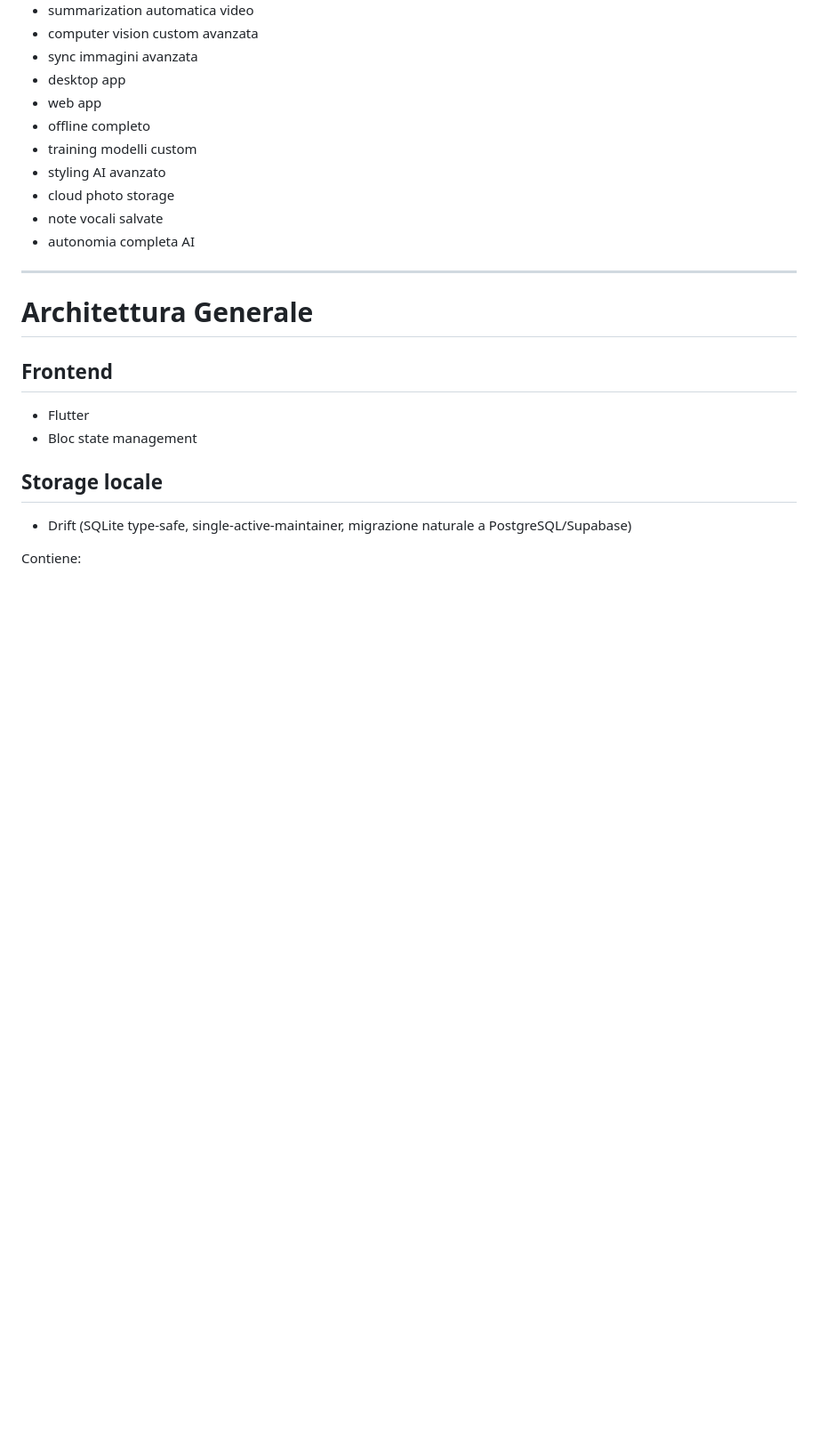
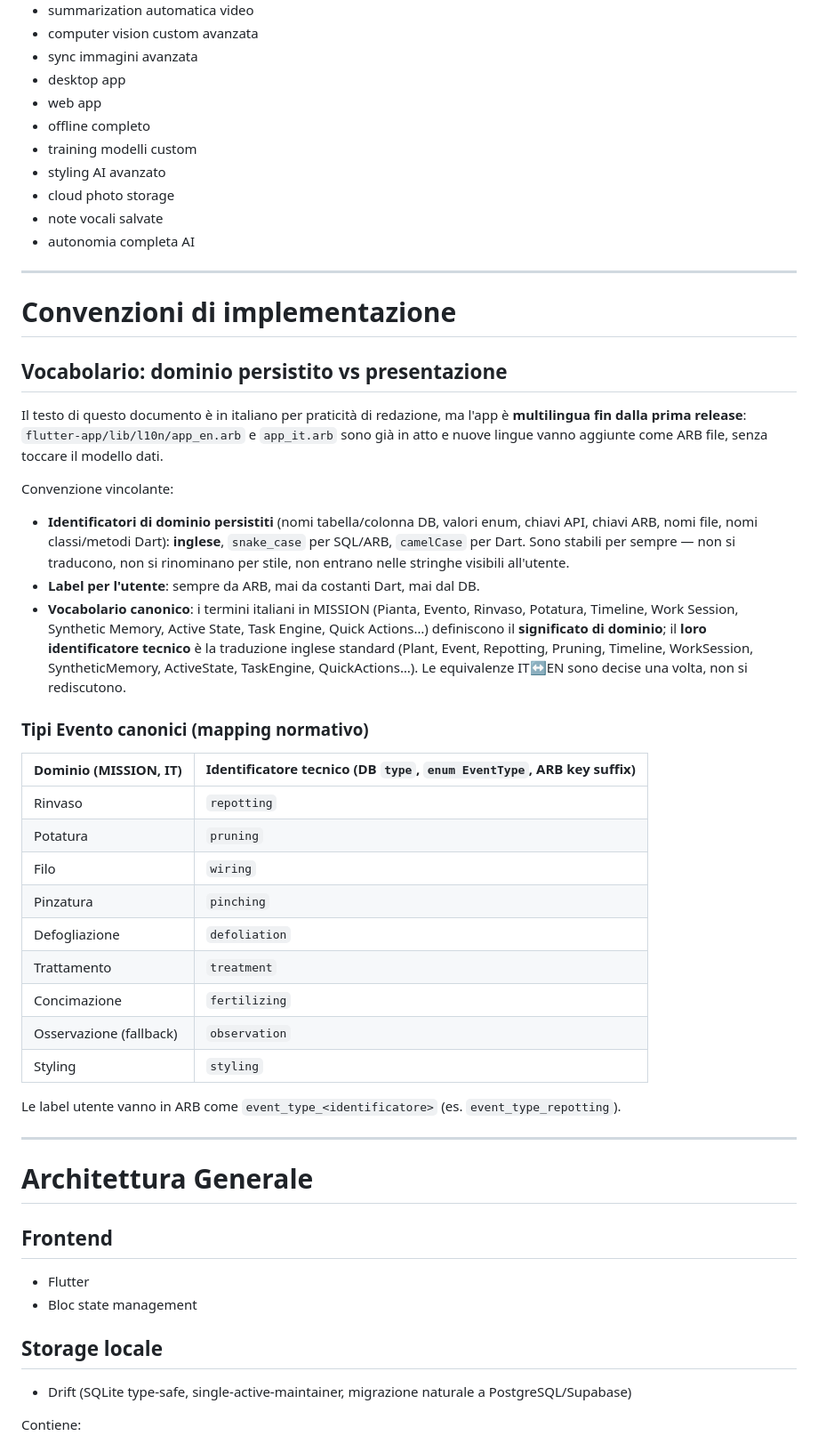
Before and after one commit to FedericoLaggiard/zeimoto, a Markdown page: MISSION.md, the part around the change. Shown at 89% size. Rendered like a GitHub page; blank space fills up the shorter version.

Commit message:
docs(mission): chiarisci convenzione vocabolario dominio persistito vs presentazione
L'app \u00e8 multilingua fin dalla prima release (i18n gi\u00e0 in atto in
flutter-app/lib/l10n/). Gli identificatori di dominio persistiti (nomi
tabella/colonna DB, valori enum, chiavi API, chiavi ARB, nomi file, nomi
classi/metodi Dart) sono in inglese e stabili; i termini italiani in
MISSION definiscono il significato di dominio, non l'identificatore
tecnico.

Aggiunta tabella normativa di mapping IT\u2194identificatore per i 9 tipi
Evento canonici (repotting/pruning/wiring/pinching/defoliation/
treatment/fertilizing/observation/styling), riferibile dallo schema
Drift definito in #35 e dal codice.

Deciso in grigliata #35.

Co-authored-by: Copilot App <223556219+Copilot@users.noreply.github.com>

```diff
--- a/MISSION.md
+++ b/MISSION.md
@@ -173,6 +173,36 @@ Nel MVP ogni evento deve avere un tipo canonico tra quelli supportati; “osserv
 - cloud photo storage
 - note vocali salvate
 - autonomia completa AI
+
+---
+
+# Convenzioni di implementazione
+
+## Vocabolario: dominio persistito vs presentazione
+
+Il testo di questo documento è in italiano per praticità di redazione, ma l'app è **multilingua fin dalla prima release**: `flutter-app/lib/l10n/app_en.arb` e `app_it.arb` sono già in atto e nuove lingue vanno aggiunte come ARB file, senza toccare il modello dati.
+
+Convenzione vincolante:
+
+- **Identificatori di dominio persistiti** (nomi tabella/colonna DB, valori enum, chiavi API, chiavi ARB, nomi file, nomi classi/metodi Dart): **inglese**, `snake_case` per SQL/ARB, `camelCase` per Dart. Sono stabili per sempre — non si traducono, non si rinominano per stile, non entrano nelle stringhe visibili all'utente.
+- **Label per l'utente**: sempre da ARB, mai da costanti Dart, mai dal DB.
+- **Vocabolario canonico**: i termini italiani in MISSION (Pianta, Evento, Rinvaso, Potatura, Timeline, Work Session, Synthetic Memory, Active State, Task Engine, Quick Actions…) definiscono il **significato di dominio**; il **loro identificatore tecnico** è la traduzione inglese standard (Plant, Event, Repotting, Pruning, Timeline, WorkSession, SyntheticMemory, ActiveState, TaskEngine, QuickActions…). Le equivalenze IT↔EN sono decise una volta, non si rediscutono.
+
+### Tipi Evento canonici (mapping normativo)
+
+| Dominio (MISSION, IT) | Identificatore tecnico (DB `type`, `enum EventType`, ARB key suffix) |
+|---|---|
+| Rinvaso | `repotting` |
+| Potatura | `pruning` |
+| Filo | `wiring` |
+| Pinzatura | `pinching` |
+| Defogliazione | `defoliation` |
+| Trattamento | `treatment` |
+| Concimazione | `fertilizing` |
+| Osservazione (fallback) | `observation` |
+| Styling | `styling` |
+
+Le label utente vanno in ARB come `event_type_<identificatore>` (es. `event_type_repotting`).
 
 ---
 
```
